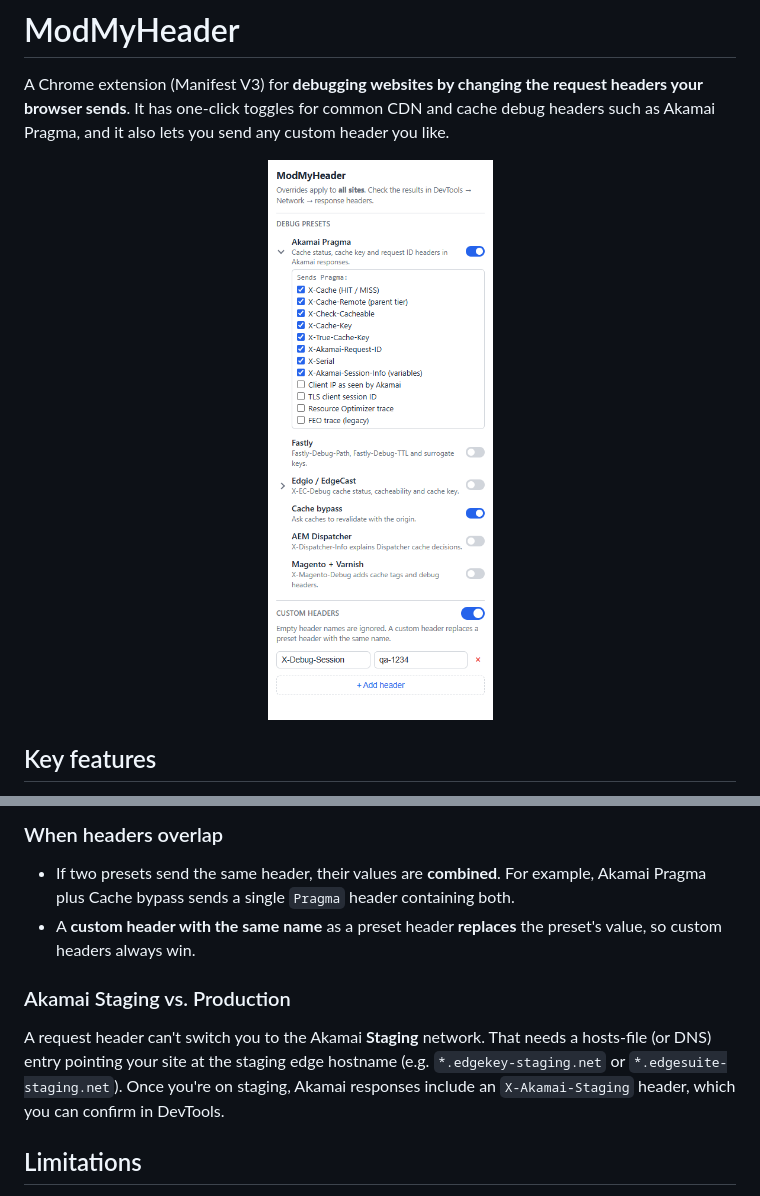
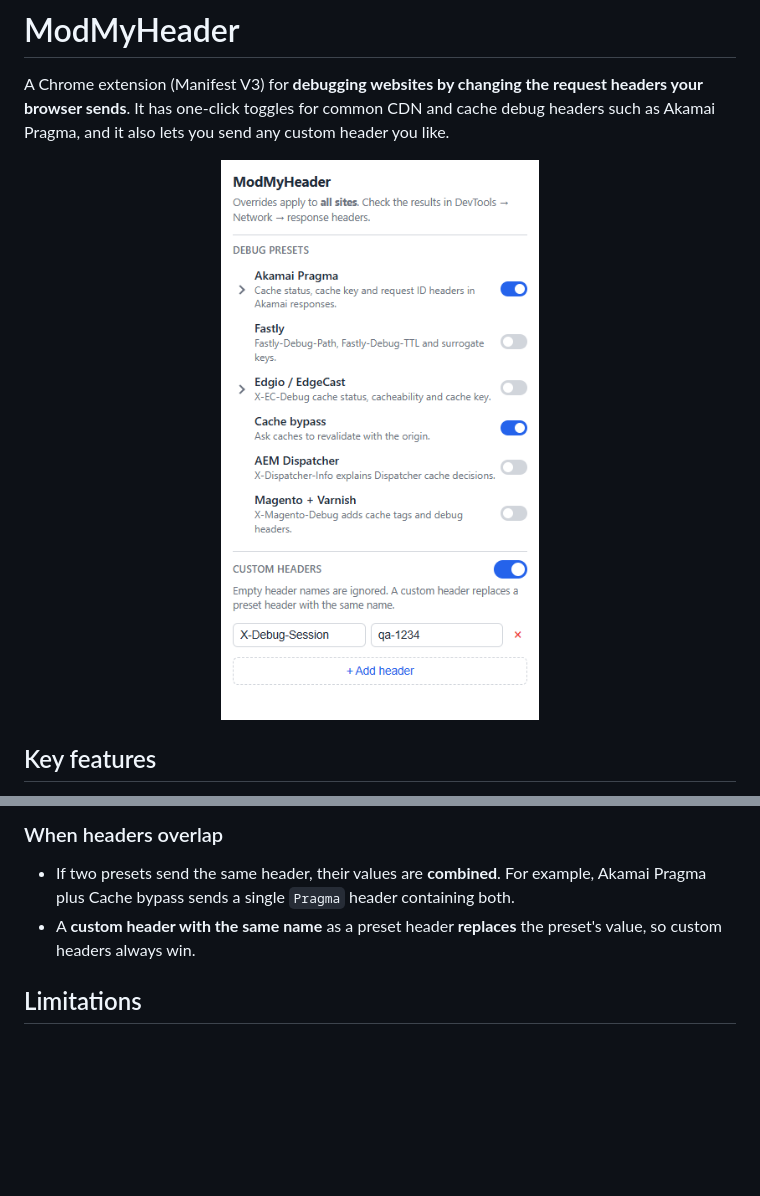
Before and after one commit to jsalanga/modmyheader, a Markdown page: README.md, 2 parts joined by grey strips. Rendered like a GitHub page; pictures changed too: docs/popup.png; blank space fills up the shorter version.

Commit message:
README: drop Akamai Staging section, show collapsed popup

```diff
--- a/README.md
+++ b/README.md
@@ -66,14 +66,6 @@ client IP, TLS session ID and Resource Optimizer trace.
 - A **custom header with the same name** as a preset header **replaces** the
   preset's value, so custom headers always win.
 
-### Akamai Staging vs. Production
-
-A request header can't switch you to the Akamai **Staging** network. That
-needs a hosts-file (or DNS) entry pointing your site at the staging edge
-hostname (e.g. `*.edgekey-staging.net` or `*.edgesuite-staging.net`). Once you're
-on staging, Akamai responses include an `X-Akamai-Staging` header, which you
-can confirm in DevTools.
-
 ## Limitations
 
 - Chrome doesn't let extensions override some browser-controlled headers
```
